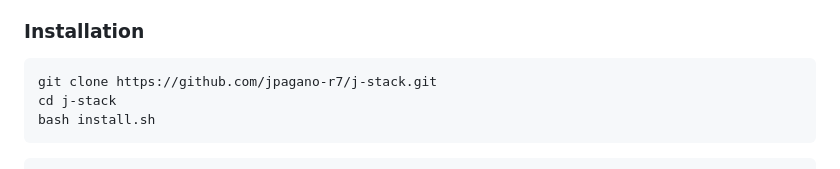
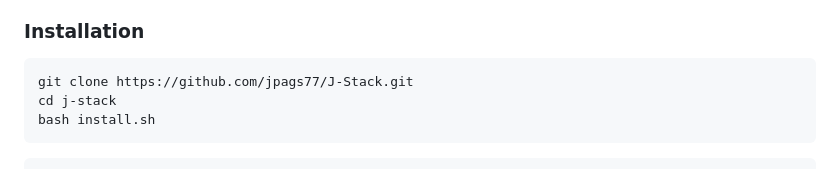
Before and after one commit to jpags77/J-Stack, a Markdown page: README.md, the part around the change. GitHub-like rendering.

Commit message:
fix: correct repo URL in installation instructions
Co-Authored-By: Claude Sonnet 4.6 <noreply@anthropic.com>

````diff
--- a/README.md
+++ b/README.md
@@ -197,7 +197,7 @@ All five are assembled by `stakeholder-pack` into a single document before the d
 ### Installation
 
 ```bash
-git clone https://github.com/jpagano-r7/j-stack.git
+git clone https://github.com/jpags77/J-Stack.git
 cd j-stack
 bash install.sh
 ```
````
